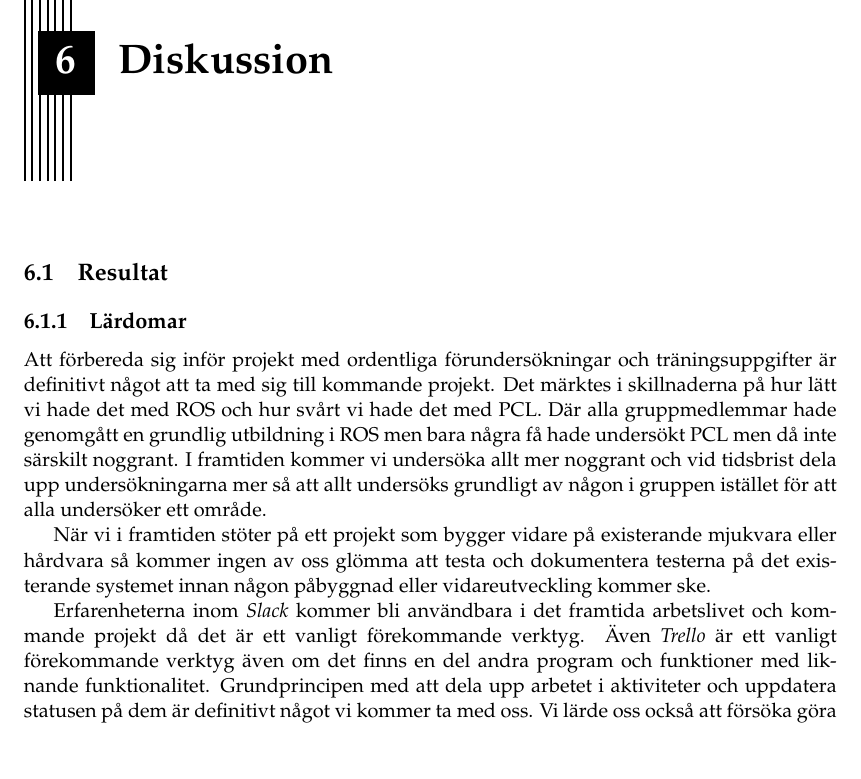
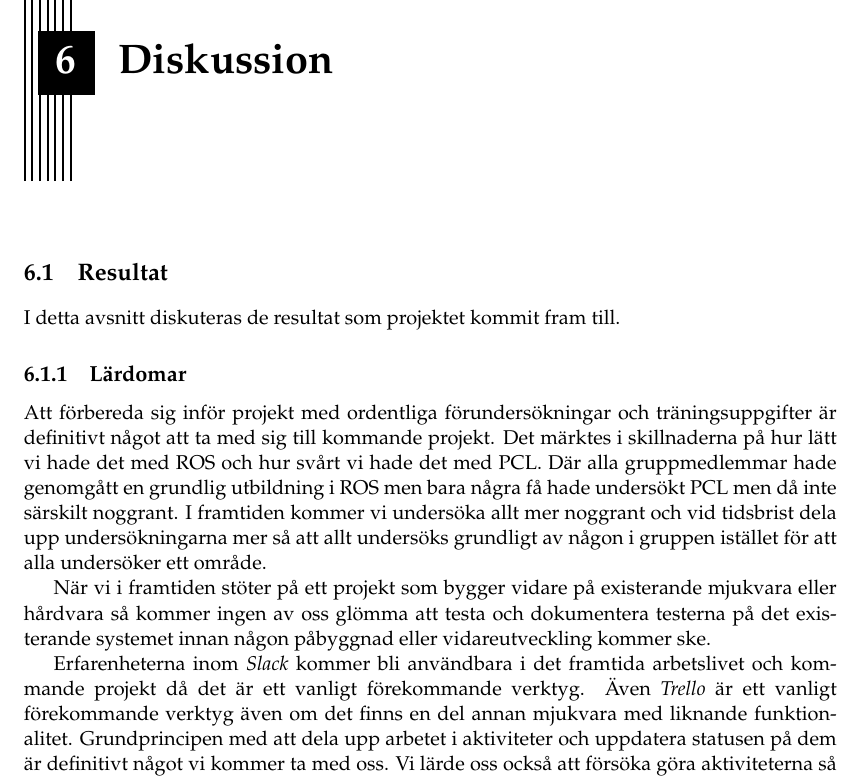
Before and after one commit to PUM-9/kandidatrapport, a LaTeX thesis (student_thesis.tex, which reads discussion.tex): part of page 33 of 102, cut so that both start at the same text, the shorter picture padded with empty space. Compiled offline with pdfLaTeX.

Commit message:
Trello-meningen

```diff
--- a/discussion.tex
+++ b/discussion.tex
@@ -9,13 +9,15 @@
 % Vad betyder teorin om betydelsen av resultaten, till exempel, vad betyder det att ett visst system har ett visst numeriskt värde i en användbarhetsbedömning, hur bra eller dåligt är det?
 % Finns det något i resultaten som är oväntat baserat på litteraturgranskningen, eller är allt som man teoretisk skulle förvänta sig?
 
+I detta avsnitt diskuteras de resultat som projektet kommit fram till.
+
 \subsection{Lärdomar}
 
 Att förbereda sig inför projekt med ordentliga förundersökningar och träningsuppgifter är definitivt något att ta med sig till kommande projekt. Det märktes i skillnaderna på hur lätt vi hade det med ROS och hur svårt vi hade det med PCL. Där alla gruppmedlemmar hade genomgått en grundlig utbildning i ROS men bara några få hade undersökt PCL men då inte särskilt noggrant. I framtiden kommer vi undersöka allt mer noggrant och vid tidsbrist dela upp undersökningarna mer så att allt undersöks grundligt av någon i gruppen istället för att alla undersöker ett område.
 
 När vi i framtiden stöter på ett projekt som bygger vidare på existerande mjukvara eller hårdvara så kommer ingen av oss glömma att testa och dokumentera testerna på det existerande systemet innan någon påbyggnad eller vidareutveckling kommer ske.
 
-Erfarenheterna inom \textit{Slack} kommer bli användbara i det framtida arbetslivet och kommande projekt då det är ett vanligt förekommande verktyg. Även \textit{Trello} är ett vanligt förekommande verktyg även om det finns en del andra program och funktioner med liknande funktionalitet. Grundprincipen med att dela upp arbetet i aktiviteter och uppdatera statusen på dem är definitivt något vi kommer ta med oss. Vi lärde oss också att försöka göra aktiviteterna så små som möjligt och involvera hela gruppen i processen att skapa aktiviteter. Det resulterade i en bättre användning av Trello samtidigt som det blev lättare att komma igång med arbetet.
+Erfarenheterna inom \textit{Slack} kommer bli användbara i det framtida arbetslivet och kommande projekt då det är ett vanligt förekommande verktyg. Även \textit{Trello} är ett vanligt förekommande verktyg även om det finns en del annan mjukvara med liknande funktionalitet. Grundprincipen med att dela upp arbetet i aktiviteter och uppdatera statusen på dem är definitivt något vi kommer ta med oss. Vi lärde oss också att försöka göra aktiviteterna så små som möjligt och involvera hela gruppen i processen att skapa aktiviteter. Det resulterade i en bättre användning av Trello samtidigt som det blev lättare att komma igång med arbetet.
 
 Under projektets gång har vi använt oss av kodgranskning, även om några i grupppen var lite skeptiska till att någon måste läsa deras kod och godkänna den innan den togs in i den slutgiltiga kodbasen. Men genom att läsa varandras kod har vi lärt oss nya saker och förbättrat koden vi skriver. I programmering blir man aldrig fullärd och vetskapen om att läsa andras kod kan vara väldigt lärorikt är definitivt något vi tar med oss. Det kommer vara till stor hjälp i vår utveckling som utvecklare.
 
```
